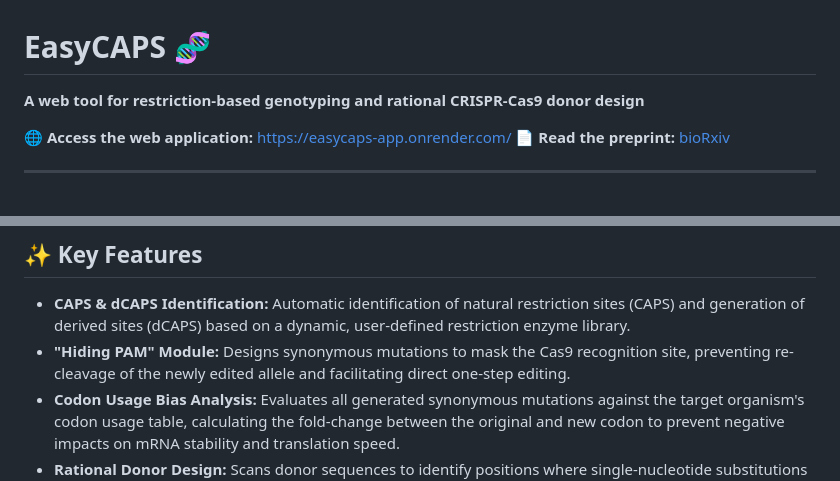
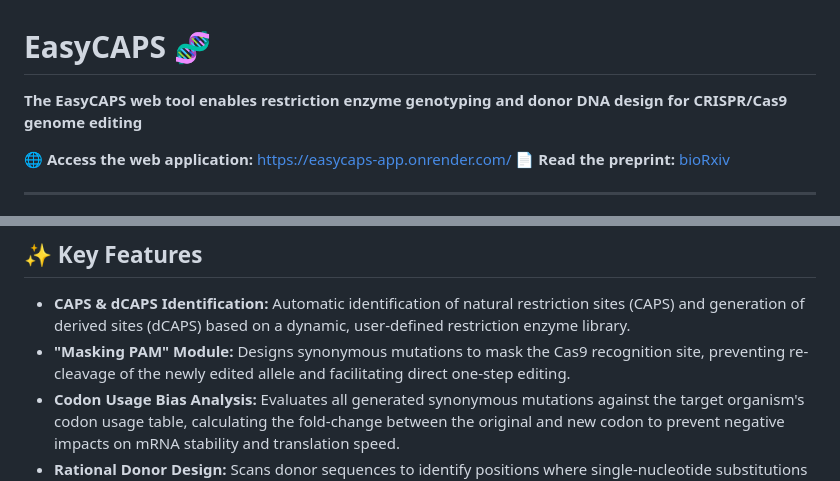
Before and after one commit to olucasdebem/EasyCAPS_git, a Markdown page: README.md, 2 parts joined by grey strips. GitHub-like rendering.

```diff
--- a/README.md
+++ b/README.md
@@ -1,6 +1,6 @@
 # EasyCAPS 🧬
 
-**A web tool for restriction-based genotyping and rational CRISPR-Cas9 donor design**
+**The EasyCAPS web tool enables restriction enzyme genotyping and donor DNA design for CRISPR/Cas9 genome editing**
 
 🌐 **Access the web application:** [https://easycaps-app.onrender.com/](https://easycaps-app.onrender.com/)
 📄 **Read the preprint:** [bioRxiv](https://doi.org/10.64898/2026.04.17.719238)
@@ -18,7 +18,7 @@ Tracking Single Nucleotide Polymorphisms (SNPs) following CRISPR-Cas9 genome edi
 ## ✨ Key Features
 
 * **CAPS & dCAPS Identification:** Automatic identification of natural restriction sites (CAPS) and generation of derived sites (dCAPS) based on a dynamic, user-defined restriction enzyme library.
-* **"Hiding PAM" Module:** Designs synonymous mutations to mask the Cas9 recognition site, preventing re-cleavage of the newly edited allele and facilitating direct one-step editing.
+* **"Masking PAM" Module:** Designs synonymous mutations to mask the Cas9 recognition site, preventing re-cleavage of the newly edited allele and facilitating direct one-step editing.
 * **Codon Usage Bias Analysis:** Evaluates all generated synonymous mutations against the target organism's codon usage table, calculating the fold-change between the original and new codon to prevent negative impacts on mRNA stability and translation speed.
 * **Rational Donor Design:** Scans donor sequences to identify positions where single-nucleotide substitutions can create new restriction sites (Silent CAPS) for tracking, without altering the amino acid sequence.
 
```
